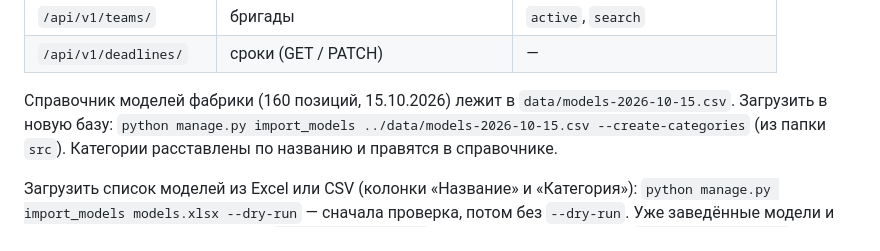
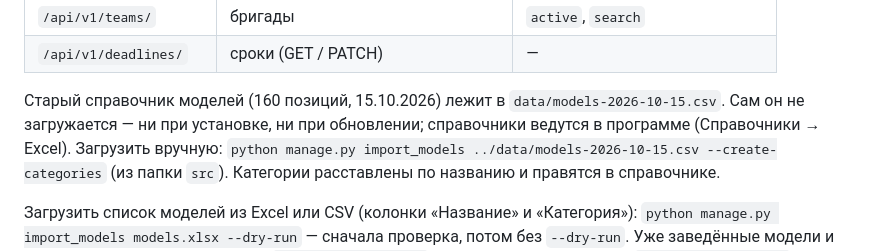
Before and after one commit to eastsidekillas/millarym-back, a Markdown page: README.md, the part around the change. Drawn GitHub-style.

Commit message:
README: старый справочник моделей сам не загружается

```diff
--- a/README.md
+++ b/README.md
@@ -99,7 +99,8 @@ docker compose run --rm app django-admin create_users
 | `/api/v1/teams/` | бригады | `active`, `search` |
 | `/api/v1/deadlines/` | сроки (GET / PATCH) | — |
 
-Справочник моделей фабрики (160 позиций, 15.10.2026) лежит в `data/models-2026-10-15.csv`. Загрузить в новую базу:
+Старый справочник моделей (160 позиций, 15.10.2026) лежит в `data/models-2026-10-15.csv`. Сам он не загружается —
+ни при установке, ни при обновлении; справочники ведутся в программе (Справочники → Excel). Загрузить вручную:
 `python manage.py import_models ../data/models-2026-10-15.csv --create-categories` (из папки `src`).
 Категории расставлены по названию и правятся в справочнике.
 
```
